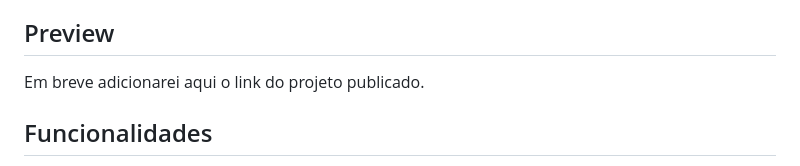
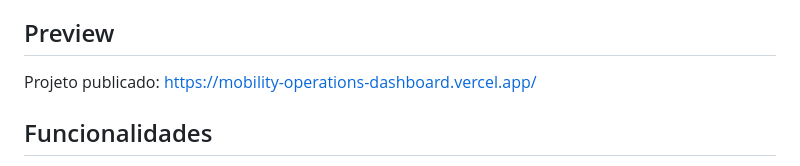
Before and after one commit to CarlosFelipePaixao/mobility-operations-dashboard, a Markdown page: README.md, the part around the change. Rendered like a GitHub page.

Commit message:
Add deploy link to README

```diff
--- a/README.md
+++ b/README.md
@@ -8,7 +8,7 @@ A ideia foi construir uma interface parecida com algo que poderia ser usado por
 
 ## Preview
 
-Em breve adicionarei aqui o link do projeto publicado.
+Projeto publicado: https://mobility-operations-dashboard.vercel.app/
 
 ## Funcionalidades
 
```
